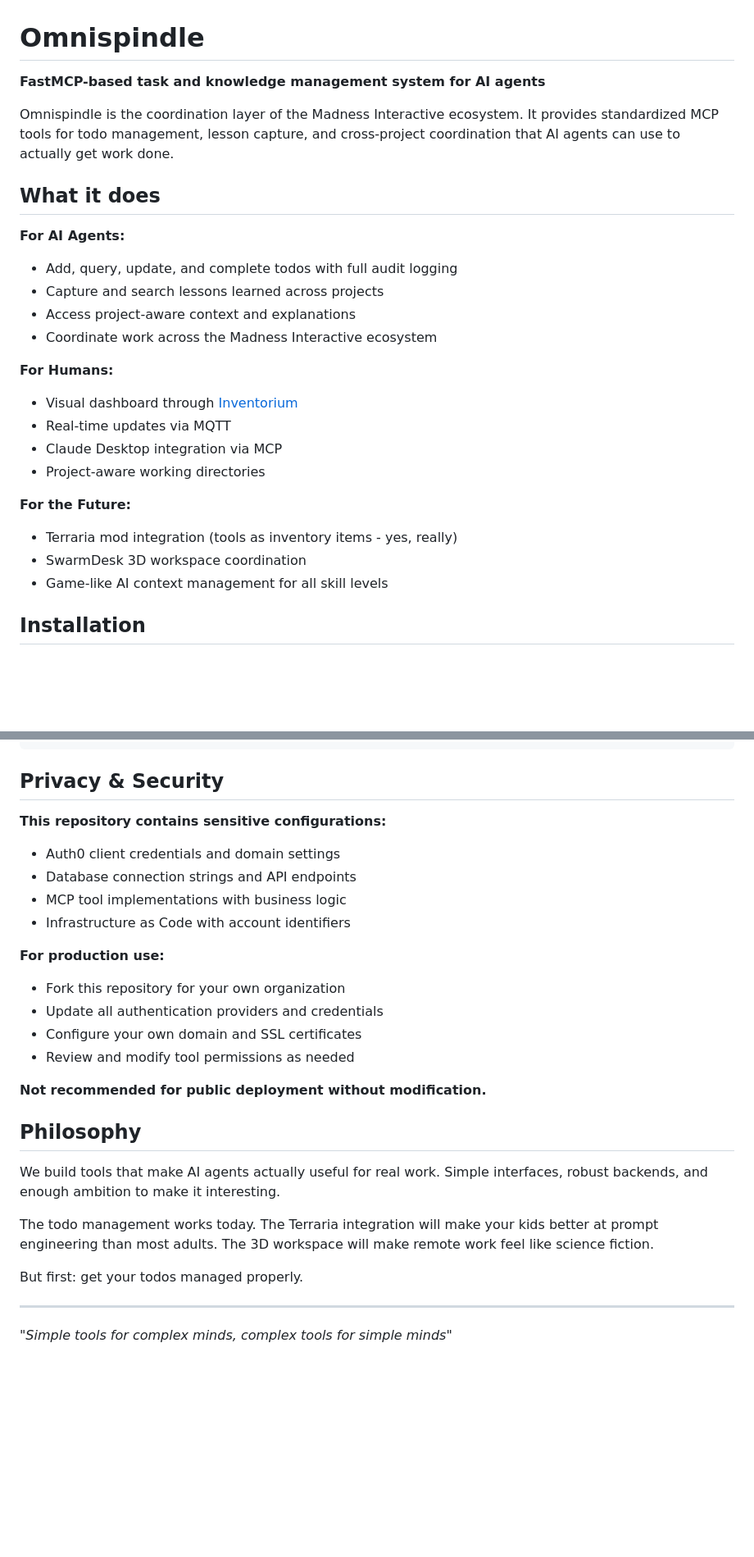
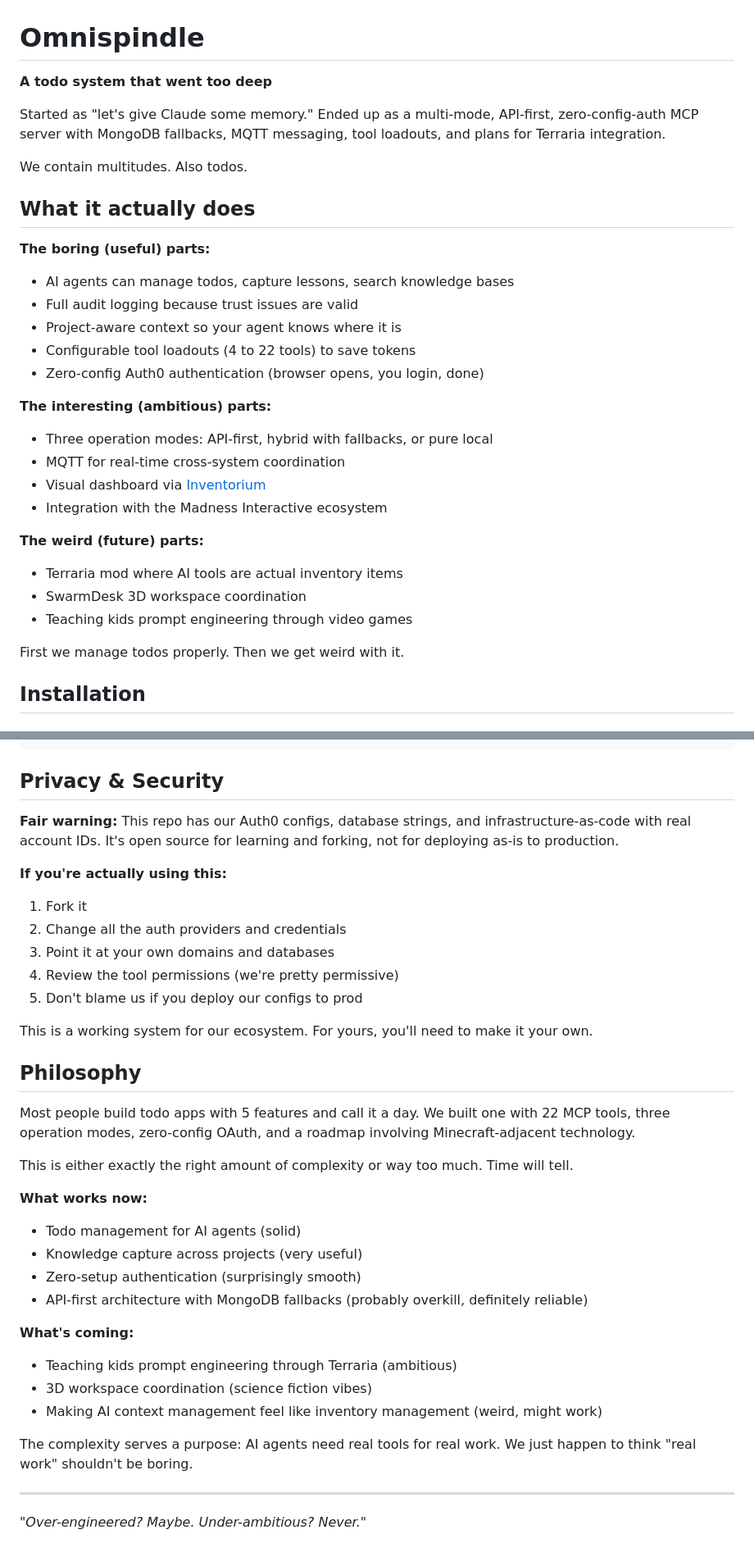
Before and after one commit to MadnessEngineering/Omnispindle, a Markdown page: README.md, 2 parts joined by grey strips. Shown at 82% size. Rendered like a GitHub page; blank space fills up the shorter version.

Commit message:
updates readme for version publish

```diff
--- a/README.md
+++ b/README.md
@@ -1,27 +1,32 @@
 # Omnispindle
 
-**FastMCP-based task and knowledge management system for AI agents**
+**A todo system that went too deep**
 
-Omnispindle is the coordination layer of the Madness Interactive ecosystem. It provides standardized MCP tools for todo management, lesson capture, and cross-project coordination that AI agents can use to actually get work done.
+Started as "let's give Claude some memory." Ended up as a multi-mode, API-first, zero-config-auth MCP server with MongoDB fallbacks, MQTT messaging, tool loadouts, and plans for Terraria integration.
 
-## What it does
+We contain multitudes. Also todos.
 
-**For AI Agents:**
-- Add, query, update, and complete todos with full audit logging
-- Capture and search lessons learned across projects
-- Access project-aware context and explanations
-- Coordinate work across the Madness Interactive ecosystem
+## What it actually does
 
-**For Humans:**
-- Visual dashboard through [Inventorium](https://github.com/MadnessEngineering/Inventorium)
-- Real-time updates via MQTT
-- Claude Desktop integration via MCP
-- Project-aware working directories
+**The boring (useful) parts:**
+- AI agents can manage todos, capture lessons, search knowledge bases
+- Full audit logging because trust issues are valid
+- Project-aware context so your agent knows where it is
+- Configurable tool loadouts (4 to 22 tools) to save tokens
+- Zero-config Auth0 authentication (browser opens, you login, done)
 
-**For the Future:**
-- Terraria mod integration (tools as inventory items - yes, really)
+**The interesting (ambitious) parts:**
+- Three operation modes: API-first, hybrid with fallbacks, or pure local
+- MQTT for real-time cross-system coordination
+- Visual dashboard via [Inventorium](https://github.com/MadnessEngineering/Inventorium)
+- Integration with the Madness Interactive ecosystem
+
+**The weird (future) parts:**
+- Terraria mod where AI tools are actual inventory items
 - SwarmDesk 3D workspace coordination
-- Game-like AI context management for all skill levels
+- Teaching kids prompt engineering through video games
+
+First we manage todos properly. Then we get weird with it.
 
 ## Installation
 
@@ -215,28 +220,36 @@ Configure MCP client:
 
 ## Privacy & Security
 
-**This repository contains sensitive configurations:**
-- Auth0 client credentials and domain settings
-- Database connection strings and API endpoints
-- MCP tool implementations with business logic
-- Infrastructure as Code with account identifiers
+**Fair warning:** This repo has our Auth0 configs, database strings, and infrastructure-as-code with real account IDs. It's open source for learning and forking, not for deploying as-is to production.
 
-**For production use:**
-- Fork this repository for your own organization
-- Update all authentication providers and credentials
-- Configure your own domain and SSL certificates
-- Review and modify tool permissions as needed
+**If you're actually using this:**
+1. Fork it
+2. Change all the auth providers and credentials
+3. Point it at your own domains and databases
+4. Review the tool permissions (we're pretty permissive)
+5. Don't blame us if you deploy our configs to prod
 
-**Not recommended for public deployment without modification.**
+This is a working system for our ecosystem. For yours, you'll need to make it your own.
 
 ## Philosophy
 
-We build tools that make AI agents actually useful for real work. Simple interfaces, robust backends, and enough ambition to make it interesting.
+Most people build todo apps with 5 features and call it a day. We built one with 22 MCP tools, three operation modes, zero-config OAuth, and a roadmap involving Minecraft-adjacent technology.
 
-The todo management works today. The Terraria integration will make your kids better at prompt engineering than most adults. The 3D workspace will make remote work feel like science fiction.
+This is either exactly the right amount of complexity or way too much. Time will tell.
 
-But first: get your todos managed properly.
+**What works now:**
+- Todo management for AI agents (solid)
+- Knowledge capture across projects (very useful)
+- Zero-setup authentication (surprisingly smooth)
+- API-first architecture with MongoDB fallbacks (probably overkill, definitely reliable)
+
+**What's coming:**
+- Teaching kids prompt engineering through Terraria (ambitious)
+- 3D workspace coordination (science fiction vibes)
+- Making AI context management feel like inventory management (weird, might work)
+
+The complexity serves a purpose: AI agents need real tools for real work. We just happen to think "real work" shouldn't be boring.
 
 ---
 
-*"Simple tools for complex minds, complex tools for simple minds"*
+*"Over-engineered? Maybe. Under-ambitious? Never."*
```
Also changed, not shown: other parts of README.md (+4 -4 lines).
